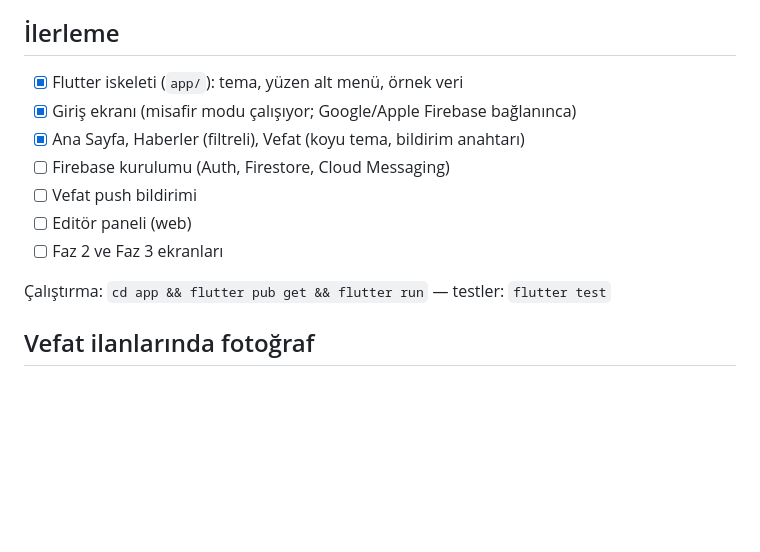
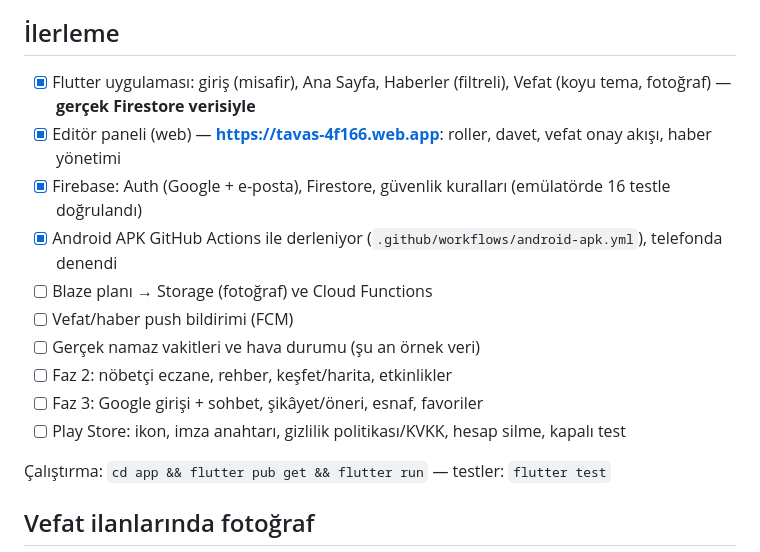
Before and after one commit to Rogehas/Rogehas, a Markdown page: PLAN.md, the part around the change. GitHub-like rendering; blank space fills up the shorter version.

Commit message:
Update plan progress
Co-Authored-By: Claude Sonnet 5.5 <noreply@anthropic.com>
Claude-Session: https://claude.ai/code/session_01XCvQ9jtS6GKCnyEgdBQNNa

```diff
--- a/PLAN.md
+++ b/PLAN.md
@@ -71,13 +71,16 @@ Taslaklar: https://claude.ai/artifact/4MBRqJrUnsyqChgYQkbch8 (9 ekran: Giriş, A
 
 ## İlerleme
 
-- [x] Flutter iskeleti (`app/`): tema, yüzen alt menü, örnek veri
-- [x] Giriş ekranı (misafir modu çalışıyor; Google/Apple Firebase bağlanınca)
-- [x] Ana Sayfa, Haberler (filtreli), Vefat (koyu tema, bildirim anahtarı)
-- [ ] Firebase kurulumu (Auth, Firestore, Cloud Messaging)
-- [ ] Vefat push bildirimi
-- [ ] Editör paneli (web)
-- [ ] Faz 2 ve Faz 3 ekranları
+- [x] Flutter uygulaması: giriş (misafir), Ana Sayfa, Haberler (filtreli), Vefat (koyu tema, fotoğraf) — **gerçek Firestore verisiyle**
+- [x] Editör paneli (web) — **https://tavas-4f166.web.app**: roller, davet, vefat onay akışı, haber yönetimi
+- [x] Firebase: Auth (Google + e-posta), Firestore, güvenlik kuralları (emülatörde 16 testle doğrulandı)
+- [x] Android APK GitHub Actions ile derleniyor (`.github/workflows/android-apk.yml`), telefonda denendi
+- [ ] Blaze planı → Storage (fotoğraf) ve Cloud Functions
+- [ ] Vefat/haber push bildirimi (FCM)
+- [ ] Gerçek namaz vakitleri ve hava durumu (şu an örnek veri)
+- [ ] Faz 2: nöbetçi eczane, rehber, keşfet/harita, etkinlikler
+- [ ] Faz 3: Google girişi + sohbet, şikâyet/öneri, esnaf, favoriler
+- [ ] Play Store: ikon, imza anahtarı, gizlilik politikası/KVKK, hesap silme, kapalı test
 
 Çalıştırma: `cd app && flutter pub get && flutter run` — testler: `flutter test`
 
```
